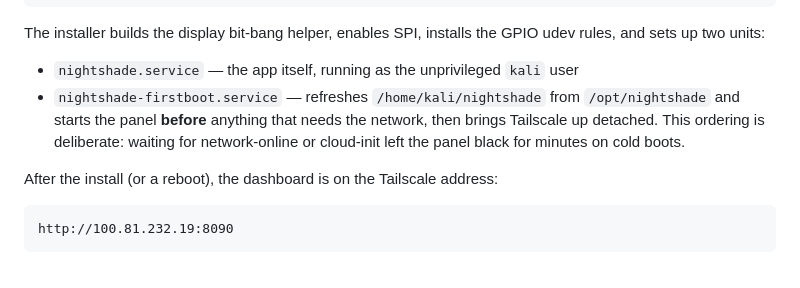
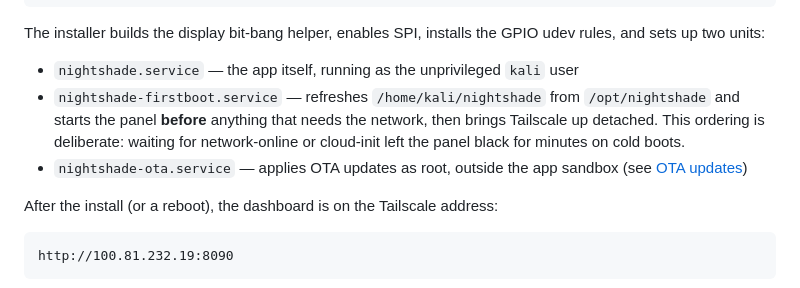
Before and after one commit to darkLabz001/nightshade, a Markdown page: README.md, the part around the change. Rendered like a GitHub page.

Commit message:
README: document the nightshade-ota unit

```diff
--- a/README.md
+++ b/README.md
@@ -34,6 +34,7 @@ The installer builds the display bit-bang helper, enables SPI, installs the GPIO
 
 - `nightshade.service` — the app itself, running as the unprivileged `kali` user
 - `nightshade-firstboot.service` — refreshes `/home/kali/nightshade` from `/opt/nightshade` and starts the panel **before** anything that needs the network, then brings Tailscale up detached. This ordering is deliberate: waiting for network-online or cloud-init left the panel black for minutes on cold boots.
+- `nightshade-ota.service` — applies OTA updates as root, outside the app sandbox (see [OTA updates](#ota-updates))
 
 After the install (or a reboot), the dashboard is on the Tailscale address:
 
```
